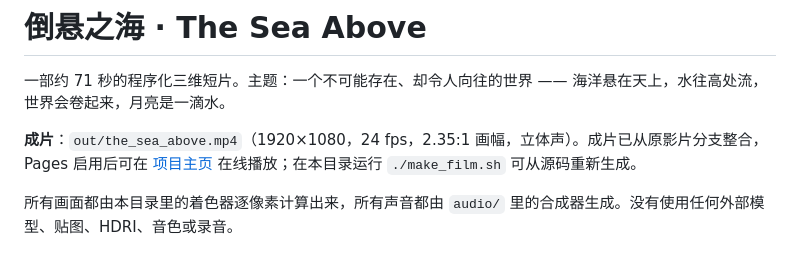
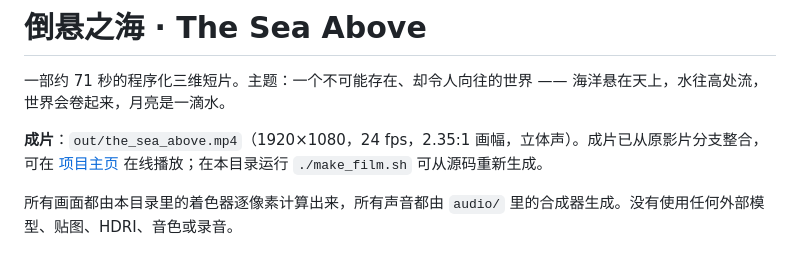
Before and after one commit to xhc144/claude-lab, a Markdown page: sea-above/README.md, the part around the change. Drawn GitHub-style.

```diff
--- a/sea-above/README.md
+++ b/sea-above/README.md
@@ -2,7 +2,7 @@
 
 一部约 71 秒的程序化三维短片。主题：一个不可能存在、却令人向往的世界 —— 海洋悬在天上，水往高处流，世界会卷起来，月亮是一滴水。
 
-**成片**：`out/the_sea_above.mp4`（1920×1080，24 fps，2.35:1 画幅，立体声）。成片已从原影片分支整合，Pages 启用后可在 [项目主页](https://xhc144.github.io/claude-lab/films/sea-above/) 在线播放；在本目录运行 `./make_film.sh` 可从源码重新生成。
+**成片**：`out/the_sea_above.mp4`（1920×1080，24 fps，2.35:1 画幅，立体声）。成片已从原影片分支整合，可在 [项目主页](https://xhc144.github.io/claude-lab/films/sea-above/) 在线播放；在本目录运行 `./make_film.sh` 可从源码重新生成。
 
 所有画面都由本目录里的着色器逐像素计算出来，所有声音都由 `audio/` 里的合成器生成。没有使用任何外部模型、贴图、HDRI、音色或录音。
 
```
Also changed, not shown: README.md (+4 -4 lines), docs/INTEGRATION.md (+15 -5 lines).
